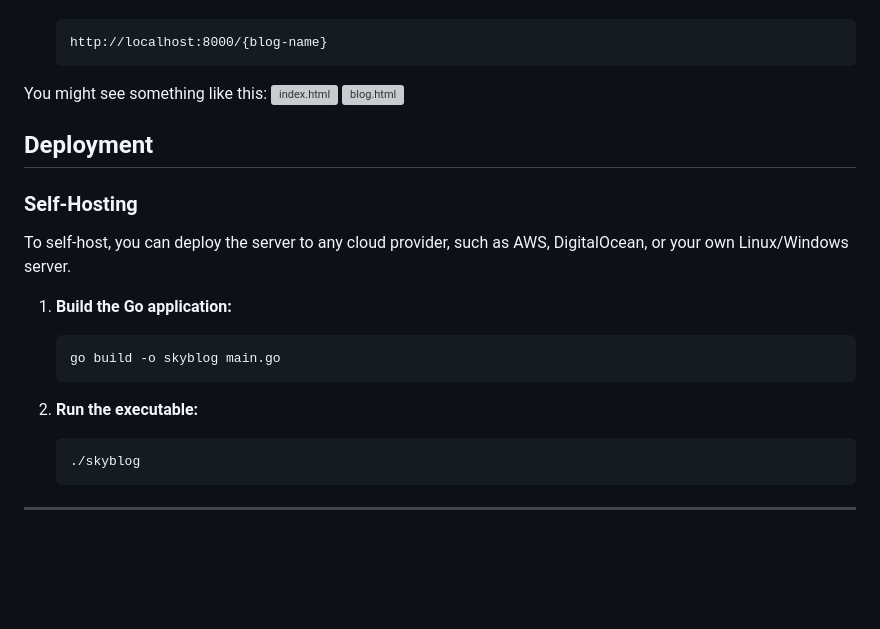
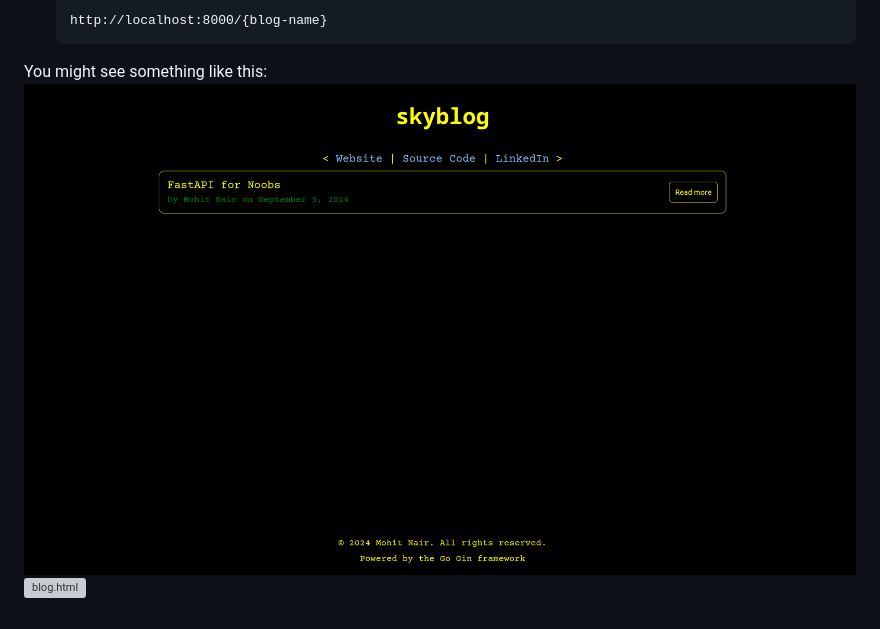
Before and after one commit to themohitnair/skyblog, a Markdown page: README.md, the part around the change. Drawn GitHub-style; pictures changed too: README_assets/index.png (added); blank space fills up the shorter version; grey boxes are pictures that could not be loaded.

````diff
--- a/README.md
+++ b/README.md
@@ -141,21 +141,4 @@ skyblog/
 
 You might see something like this:
 ![index.html](README_assets/index.png)
-![blog.html](README_assets/blog.webm)
-
-## Deployment
-
-### Self-Hosting
-To self-host, you can deploy the server to any cloud provider, such as AWS, DigitalOcean, or your own Linux/Windows server.
-
-1. **Build the Go application:**
-   ```bash
-   go build -o skyblog main.go
-   ```
-
-2. **Run the executable:**
-   ```bash
-   ./skyblog
-   ```
-
----
+![blog.html](README_assets/blog.gif)
````
Also changed, not shown: 1 other file.
